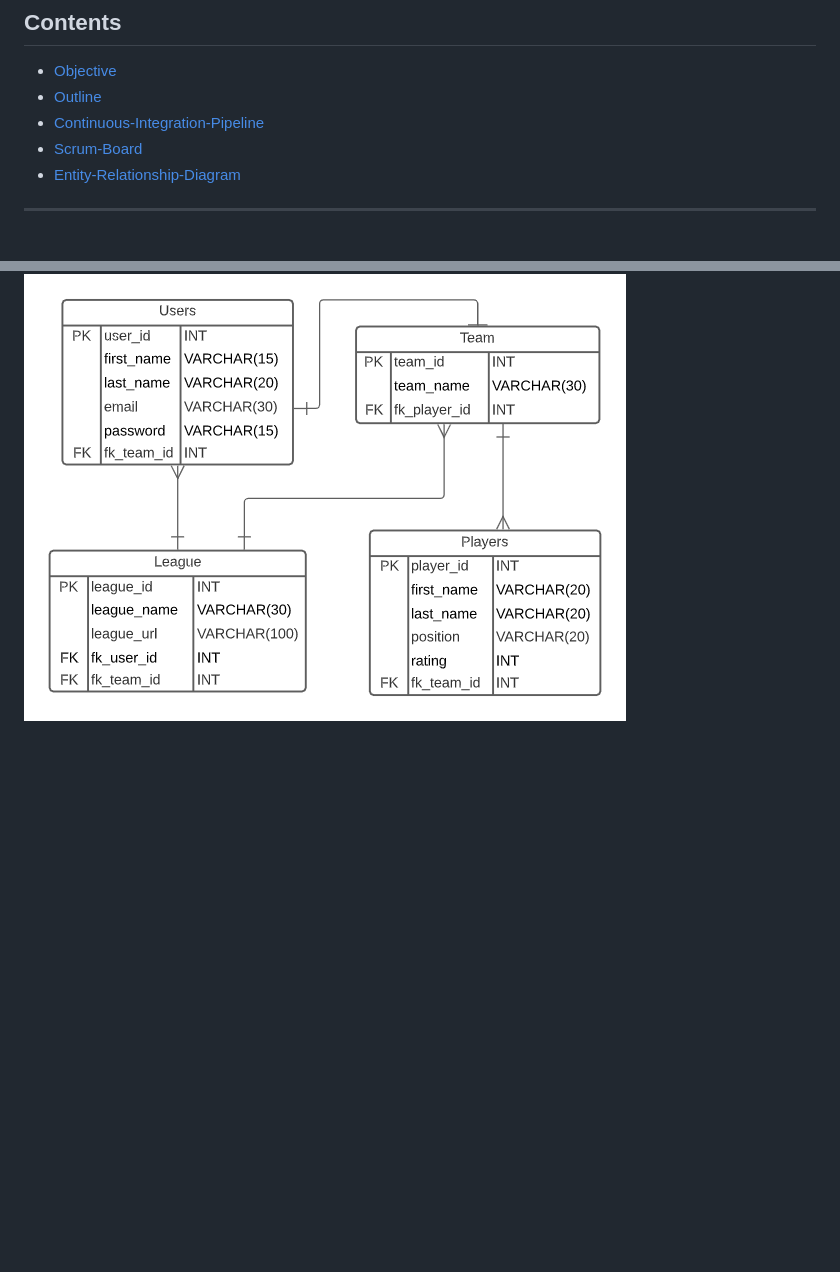
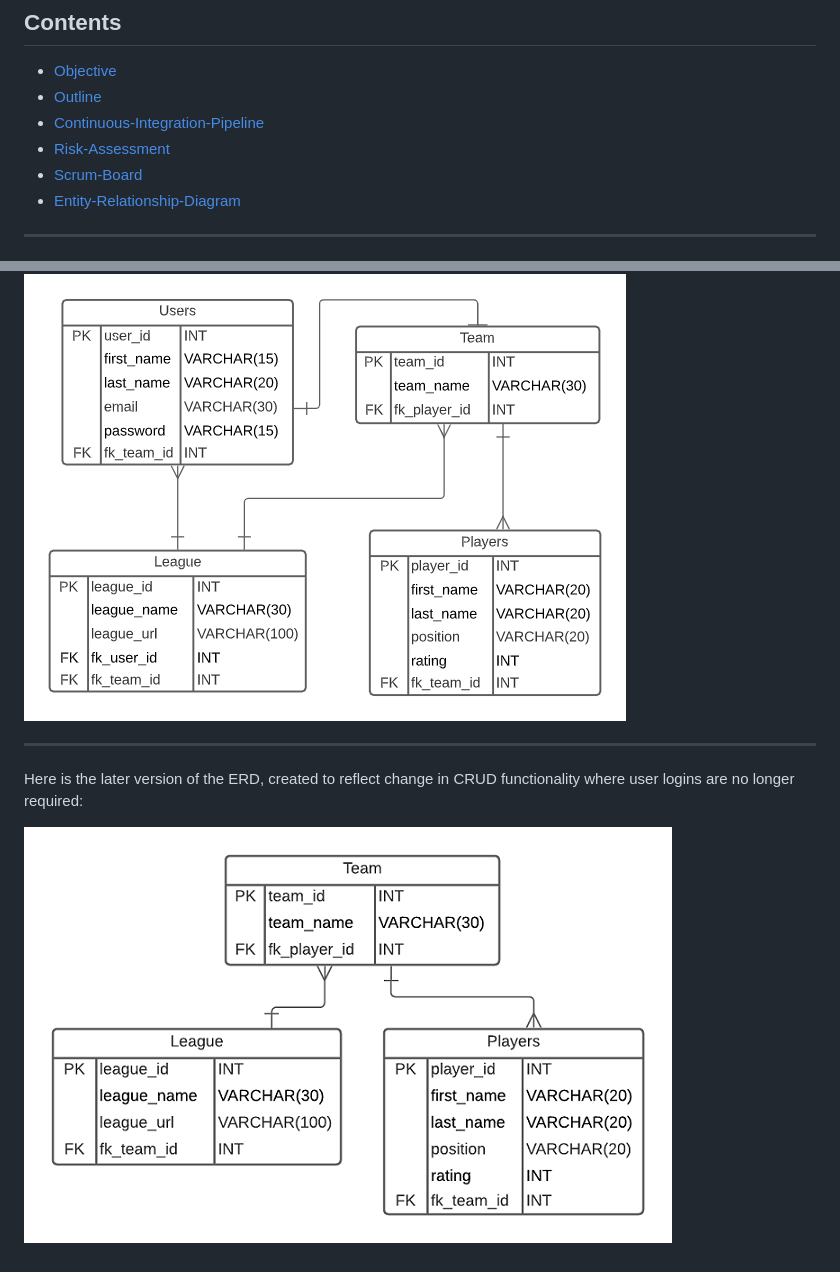
Before and after one commit to gavthetallone/devops-fundamental-project, a Markdown page: README.md, 2 parts joined by grey strips. Rendered like a GitHub page; pictures changed too: images/ERD-revised.png (added); blank space fills up the shorter version.

Commit message:
GW: Updated README to include revised ERD and link to Risk Assessment

```diff
--- a/README.md
+++ b/README.md
@@ -5,6 +5,7 @@
 * [Objective](#objective)
 * [Outline](#outline)
 * [Continuous-Integration-Pipeline](#continuous-integration-pipeline)
+* [Risk-Assessment](#risk-assessment)
 * [Scrum-Board](#scrum-board)
 * [Entity-Relationship-Diagram](#entity-relationship-diagram)
 ---
@@ -57,3 +65,8 @@ Here is a link to my [Scrum Board.](https://team-1624354737559.atlassian.net/jir
 Here is the initial Entity-Relationship Diagram (ERD) for this project:
 
 ![Image of ERD](./images/ERD.png)
+
+---
+Here is the later version of the ERD, created to reflect change in CRUD functionality where user logins are no longer required:
+
+![Image of revised ERD](./images/ERD-revised.png)
```
Also changed, not shown: other parts of README.md (+7 -0 lines).
